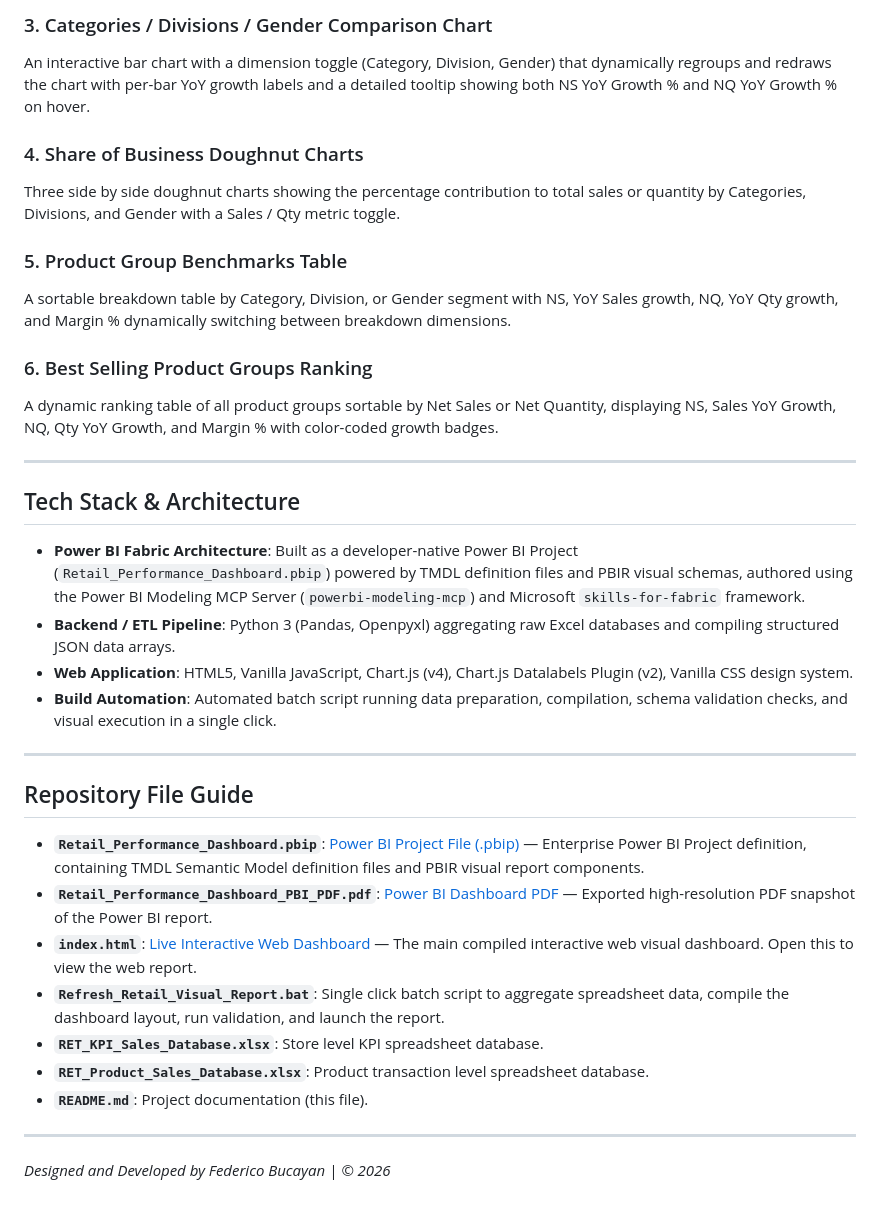
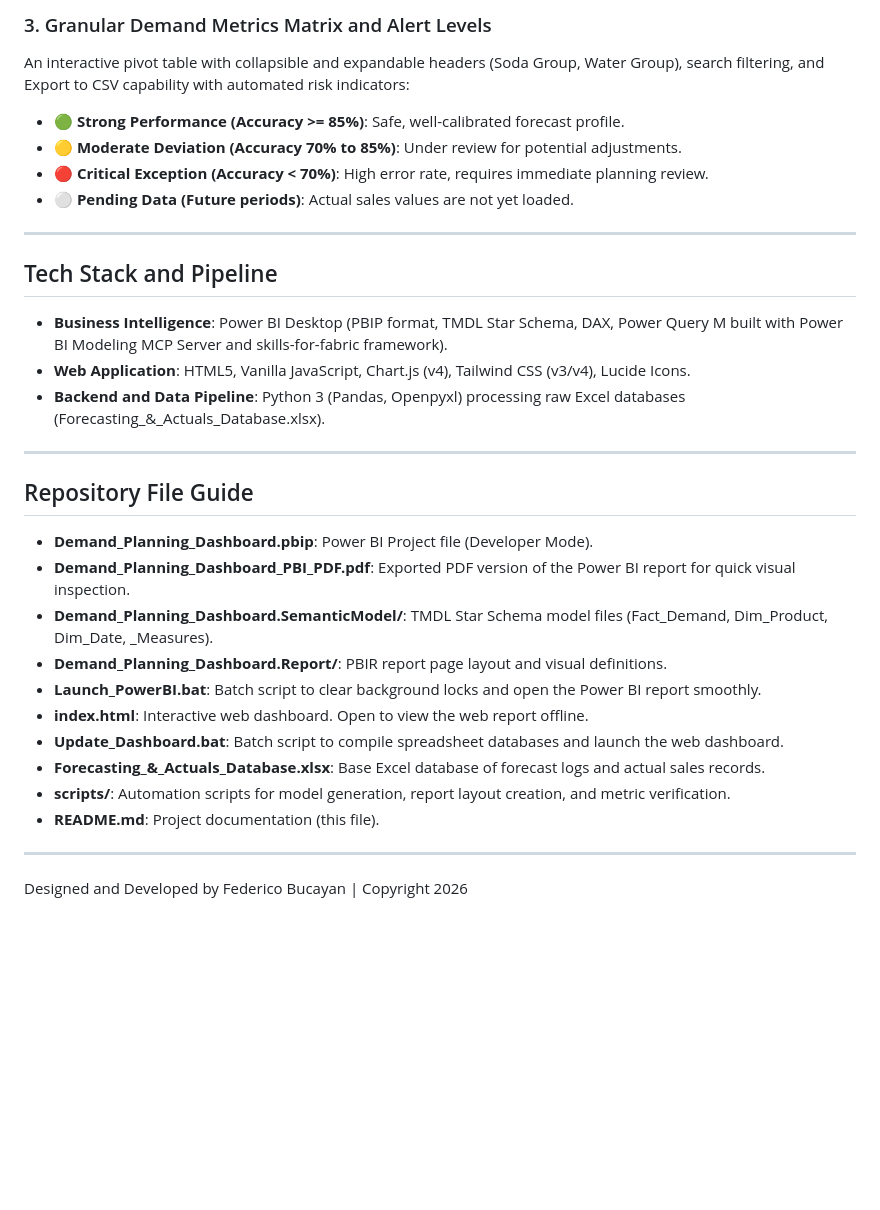
Before and after one commit to FedericoBucayan/Demand-Planning-Dashboard, a Markdown page: README.md, the part around one of its changes. Rendered like a GitHub page; blank space fills up the shorter version.

```diff
--- a/README.md
+++ b/README.md
@@ -35,36 +57,33 @@ An interactive line chart overlaying current year vs. prior year monthly sales o
 
-### 3. Categories / Divisions / Gender Comparison Chart
-An interactive bar chart with a dimension toggle (Category, Division, Gender) that dynamically regroups and redraws the chart with per-bar YoY growth labels and a detailed tooltip showing both NS YoY Growth % and NQ YoY Growth % on hover.
-
-### 4. Share of Business Doughnut Charts
-Three side by side doughnut charts showing the percentage contribution to total sales or quantity by Categories, Divisions, and Gender with a Sales / Qty metric toggle.
-
-### 5. Product Group Benchmarks Table
-A sortable breakdown table by Category, Division, or Gender segment with NS, YoY Sales growth, NQ, YoY Qty growth, and Margin % dynamically switching between breakdown dimensions.
-
-### 6. Best Selling Product Groups Ranking
-A dynamic ranking table of all product groups sortable by Net Sales or Net Quantity, displaying NS, Sales YoY Growth, NQ, Qty YoY Growth, and Margin % with color-coded growth badges.
+### 3. Granular Demand Metrics Matrix and Alert Levels
+An interactive pivot table with collapsible and expandable headers (Soda Group, Water Group), search filtering, and Export to CSV capability with automated risk indicators:
+* 🟢 **Strong Performance (Accuracy >= 85%)**: Safe, well-calibrated forecast profile.
+* 🟡 **Moderate Deviation (Accuracy 70% to 85%)**: Under review for potential adjustments.
+* 🔴 **Critical Exception (Accuracy < 70%)**: High error rate, requires immediate planning review.
+* ⚪ **Pending Data (Future periods)**: Actual sales values are not yet loaded.
 
 ---
 
-## Tech Stack & Architecture
+## Tech Stack and Pipeline
 
-* **Power BI Fabric Architecture**: Built as a developer-native Power BI Project (`Retail_Performance_Dashboard.pbip`) powered by TMDL definition files and PBIR visual schemas, authored using the Power BI Modeling MCP Server (`powerbi-modeling-mcp`) and Microsoft `skills-for-fabric` framework.
-* **Backend / ETL Pipeline**: Python 3 (Pandas, Openpyxl) aggregating raw Excel databases and compiling structured JSON data arrays.
-* **Web Application**: HTML5, Vanilla JavaScript, Chart.js (v4), Chart.js Datalabels Plugin (v2), Vanilla CSS design system.
-* **Build Automation**: Automated batch script running data preparation, compilation, schema validation checks, and visual execution in a single click.
+* **Business Intelligence**: Power BI Desktop (PBIP format, TMDL Star Schema, DAX, Power Query M built with Power BI Modeling MCP Server and skills-for-fabric framework).
+* **Web Application**: HTML5, Vanilla JavaScript, Chart.js (v4), Tailwind CSS (v3/v4), Lucide Icons.
+* **Backend and Data Pipeline**: Python 3 (Pandas, Openpyxl) processing raw Excel databases (Forecasting_&_Actuals_Database.xlsx).
 
 ---
 
 ## Repository File Guide
 
-* **`Retail_Performance_Dashboard.pbip`**: [Power BI Project File (.pbip)](./Retail_Performance_Dashboard.pbip) — Enterprise Power BI Project definition, containing TMDL Semantic Model definition files and PBIR visual report components.
-* **`Retail_Performance_Dashboard_PBI_PDF.pdf`**: [Power BI Dashboard PDF](./Retail_Performance_Dashboard_PBI_PDF.pdf) — Exported high-resolution PDF snapshot of the Power BI report.
-* **`index.html`**: [Live Interactive Web Dashboard](https://federicobucayan.github.io/Retail-Performance-Dashboard/) — The main compiled interactive web visual dashboard. Open this to view the web report.
-* **`Refresh_Retail_Visual_Report.bat`**: Single click batch script to aggregate spreadsheet data, compile the dashboard layout, run validation, and launch the report.
-* **`RET_KPI_Sales_Database.xlsx`**: Store level KPI spreadsheet database.
-* **`RET_Product_Sales_Database.xlsx`**: Product transaction level spreadsheet database.
-* **`README.md`**: Project documentation (this file).
+* **Demand_Planning_Dashboard.pbip**: Power BI Project file (Developer Mode).
+* **Demand_Planning_Dashboard_PBI_PDF.pdf**: Exported PDF version of the Power BI report for quick visual inspection.
+* **Demand_Planning_Dashboard.SemanticModel/**: TMDL Star Schema model files (Fact_Demand, Dim_Product, Dim_Date, _Measures).
+* **Demand_Planning_Dashboard.Report/**: PBIR report page layout and visual definitions.
+* **Launch_PowerBI.bat**: Batch script to clear background locks and open the Power BI report smoothly.
+* **index.html**: Interactive web dashboard. Open to view the web report offline.
+* **Update_Dashboard.bat**: Batch script to compile spreadsheet databases and launch the web dashboard.
+* **Forecasting_&_Actuals_Database.xlsx**: Base Excel database of forecast logs and actual sales records.
+* **scripts/**: Automation scripts for model generation, report layout creation, and metric verification.
+* **README.md**: Project documentation (this file).
 
 ---
-*Designed and Developed by Federico Bucayan | © 2026*
+Designed and Developed by Federico Bucayan | Copyright 2026
```
Also changed, not shown: other parts of README.md (+42 -20 lines).
